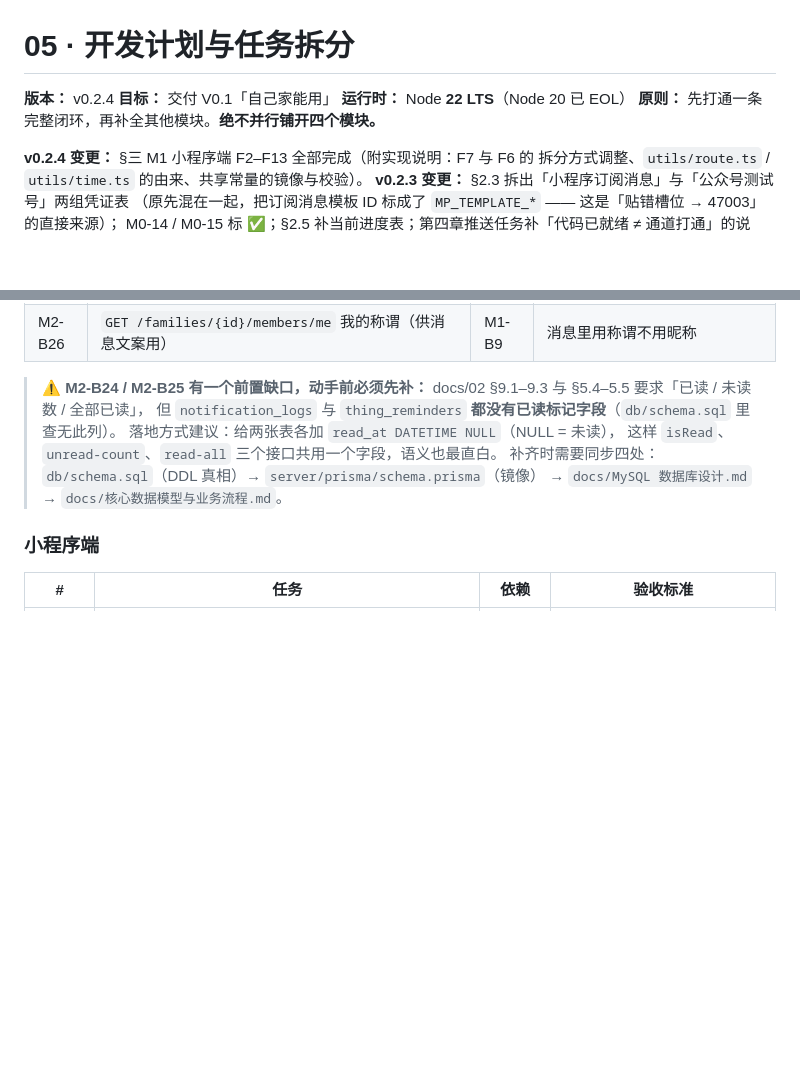
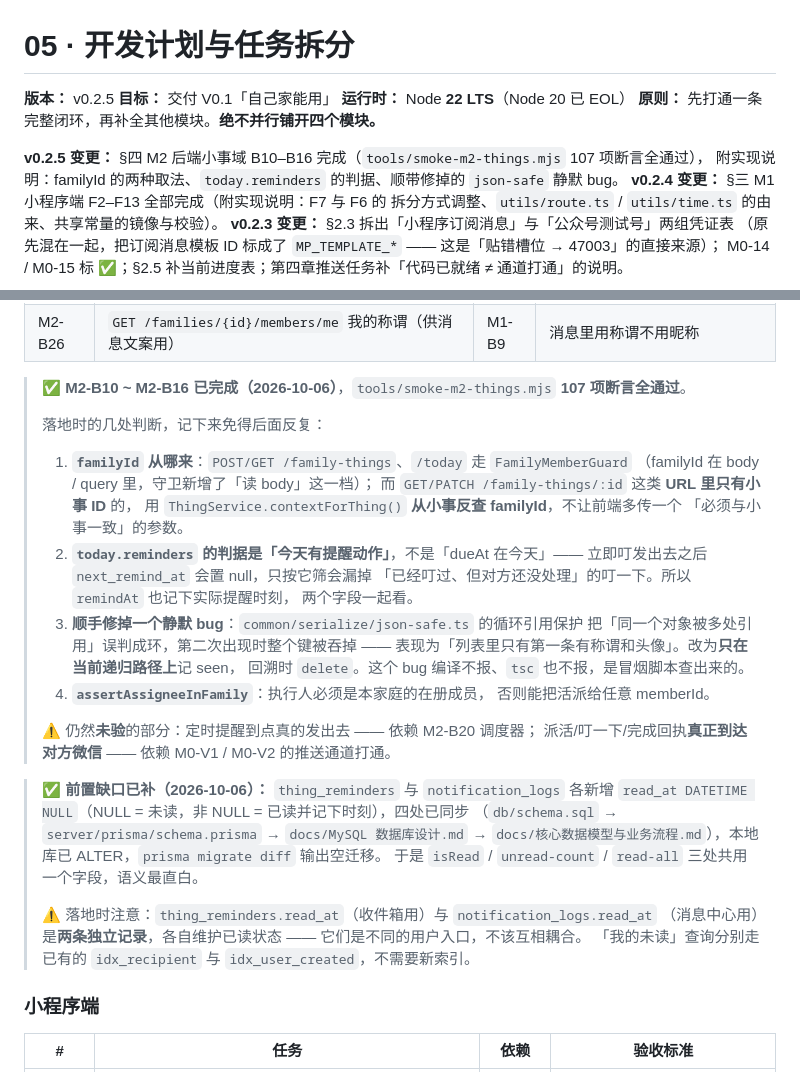
Before and after one commit to youngqluol/mini-program-0, a Markdown page: docs/05-开发计划与任务拆分.md, 2 parts joined by grey strips. GitHub-like rendering; blank space fills up the shorter version.

```diff
--- a/docs/05-开发计划与任务拆分.md
+++ b/docs/05-开发计划与任务拆分.md
@@ -1,10 +1,12 @@
 # 05 · 开发计划与任务拆分
 
-**版本：** v0.2.4
+**版本：** v0.2.5
 **目标：** 交付 V0.1「自己家能用」
 **运行时：** Node **22 LTS**（Node 20 已 EOL）
 **原则：** 先打通一条完整闭环，再补全其他模块。**绝不并行铺开四个模块。**
 
+**v0.2.5 变更：** §四 M2 后端小事域 B10–B16 完成（`tools/smoke-m2-things.mjs` 107 项断言全通过），
+附实现说明：familyId 的两种取法、`today.reminders` 的判据、顺带修掉的 `json-safe` 静默 bug。
 **v0.2.4 变更：** §三 M1 小程序端 F2–F13 全部完成（附实现说明：F7 与 F6 的
 拆分方式调整、`utils/route.ts` / `utils/time.ts` 的由来、共享常量的镜像与校验）。
 **v0.2.3 变更：** §2.3 拆出「小程序订阅消息」与「公众号测试号」两组凭证表
@@ -299,13 +301,37 @@ M0-14 / M0-15 标 ✅；§2.5 补当前进度表；第四章推送任务补「
 | M2-B25 | `GET /notifications` + `unread-count` + `read-all`（含 channel / status） | M2-B15 | 通知列表正确，渠道可见 |
 | M2-B26 | `GET /families/{id}/members/me` 我的称谓（供消息文案用） | M1-B9 | 消息里用称谓不用昵称 |
 
-> ⚠️ **M2-B24 / M2-B25 有一个前置缺口，动手前必须先补：**
-> docs/02 §9.1–9.3 与 §5.4–5.5 要求「已读 / 未读数 / 全部已读」，
-> 但 `notification_logs` 与 `thing_reminders` **都没有已读标记字段**（`db/schema.sql` 里查无此列）。
-> 落地方式建议：给两张表各加 `read_at DATETIME NULL`（NULL = 未读），
-> 这样 `isRead`、`unread-count`、`read-all` 三个接口共用一个字段，语义也最直白。
-> 补齐时需要同步四处：`db/schema.sql`（DDL 真相）→ `server/prisma/schema.prisma`（镜像）
-> → `docs/MySQL 数据库设计.md` → `docs/核心数据模型与业务流程.md`。
+> **✅ M2-B10 ~ M2-B16 已完成（2026-10-06）**，`tools/smoke-m2-things.mjs` **107 项断言全通过**。
+>
+> 落地时的几处判断，记下来免得后面反复：
+> 1. **`familyId` 从哪来**：`POST/GET /family-things`、`/today` 走 `FamilyMemberGuard`
+>    （familyId 在 body / query 里，守卫新增了「读 body」这一档）；
+>    而 `GET/PATCH /family-things/:id` 这类 **URL 里只有小事 ID** 的，
+>    用 `ThingService.contextForThing()` **从小事反查 familyId**，不让前端多传一个
+>    「必须与小事一致」的参数。
+> 2. **`today.reminders` 的判据是「今天有提醒动作」**，不是「dueAt 在今天」——
+>    立即叮发出去之后 `next_remind_at` 会置 null，只按它筛会漏掉
+>    「已经叮过、但对方还没处理」的叮一下。所以 `remindAt` 也记下实际提醒时刻，
+>    两个字段一起看。
+> 3. **顺手修掉一个静默 bug**：`common/serialize/json-safe.ts` 的循环引用保护
+>    把「同一个对象被多处引用」误判成环，第二次出现时整个键被吞掉 ——
+>    表现为「列表里只有第一条有称谓和头像」。改为**只在当前递归路径上**记 seen，
+>    回溯时 `delete`。这个 bug 编译不报、`tsc` 也不报，是冒烟脚本查出来的。
+> 4. **`assertAssigneeInFamily`**：执行人必须是本家庭的在册成员，
+>    否则能把活派给任意 memberId。
+>
+> ⚠️ 仍然**未验**的部分：定时提醒到点真的发出去 —— 依赖 M2-B20 调度器；
+> 派活/叮一下/完成回执**真正到达对方微信** —— 依赖 M0-V1 / M0-V2 的推送通道打通。
+
+> ✅ **前置缺口已补（2026-10-06）：** `thing_reminders` 与 `notification_logs` 各新增
+> `read_at DATETIME NULL`（NULL = 未读，非 NULL = 已读并记下时刻），四处已同步
+> （`db/schema.sql` → `server/prisma/schema.prisma` → `docs/MySQL 数据库设计.md`
+> → `docs/核心数据模型与业务流程.md`），本地库已 ALTER，`prisma migrate diff` 输出空迁移。
+> 于是 `isRead` / `unread-count` / `read-all` 三处共用一个字段，语义最直白。
+>
+> ⚠️ 落地时注意：`thing_reminders.read_at`（收件箱用）与 `notification_logs.read_at`
+> （消息中心用）是**两条独立记录**，各自维护已读状态 —— 它们是不同的用户入口，不该互相耦合。
+> 「我的未读」查询分别走已有的 `idx_recipient` 与 `idx_user_created`，不需要新索引。
 
 ### 小程序端
 
```
Also changed, not shown: other parts of docs/05-开发计划与任务拆分.md (+7 -7 lines), docs/04-工程规范与目录结构.md (+4 -2 lines), docs/README.md (+10 -3 lines).
